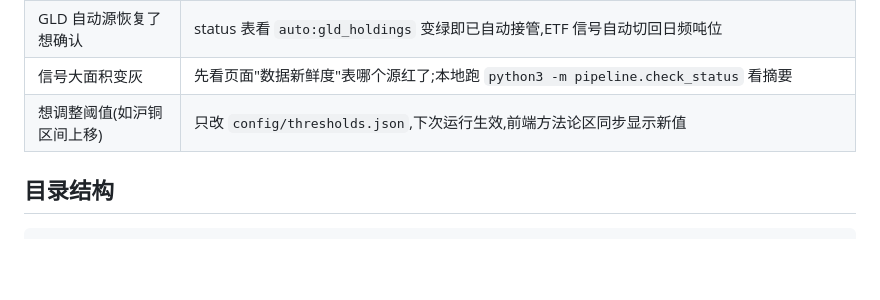
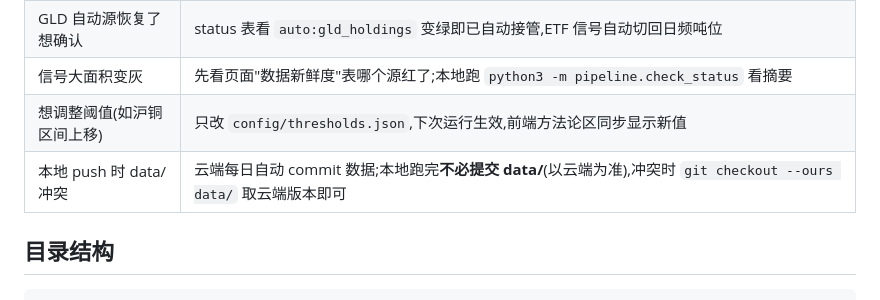
Before and after one commit to Jellydidy/macro-watch, a Markdown page: README.md, the part around the change. GitHub-like rendering; blank space fills up the shorter version.

Commit message:
docs: 本地/云端 data 提交冲突处置说明
Co-Authored-By: Claude Fable 5 <noreply@anthropic.com>

```diff
--- a/README.md
+++ b/README.md
@@ -74,6 +74,7 @@ schema 有校验,改坏了只会让对应信号变灰,不会炸流水线:
 | GLD 自动源恢复了想确认 | status 表看 `auto:gld_holdings` 变绿即已自动接管,ETF 信号自动切回日频吨位 |
 | 信号大面积变灰 | 先看页面"数据新鲜度"表哪个源红了;本地跑 `python3 -m pipeline.check_status` 看摘要 |
 | 想调整阈值(如沪铜区间上移) | 只改 `config/thresholds.json`,下次运行生效,前端方法论区同步显示新值 |
+| 本地 push 时 data/ 冲突 | 云端每日自动 commit 数据;本地跑完**不必提交 data/**(以云端为准),冲突时 `git checkout --ours data/` 取云端版本即可 |
 
 ## 目录结构
 
```
